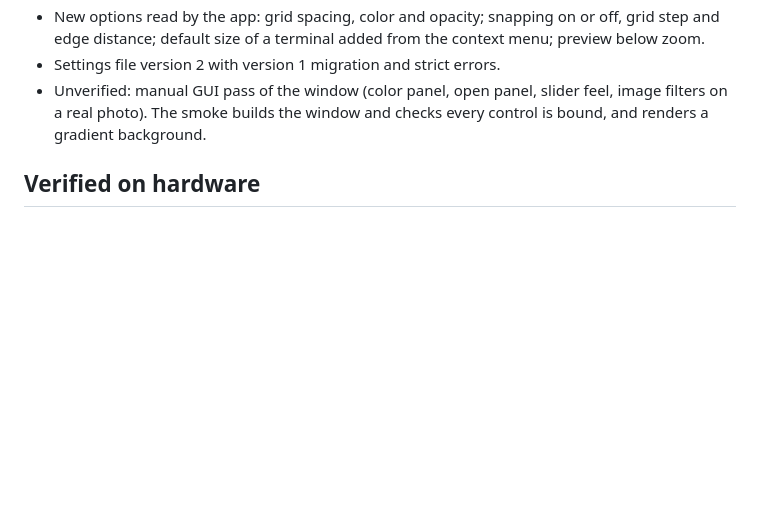
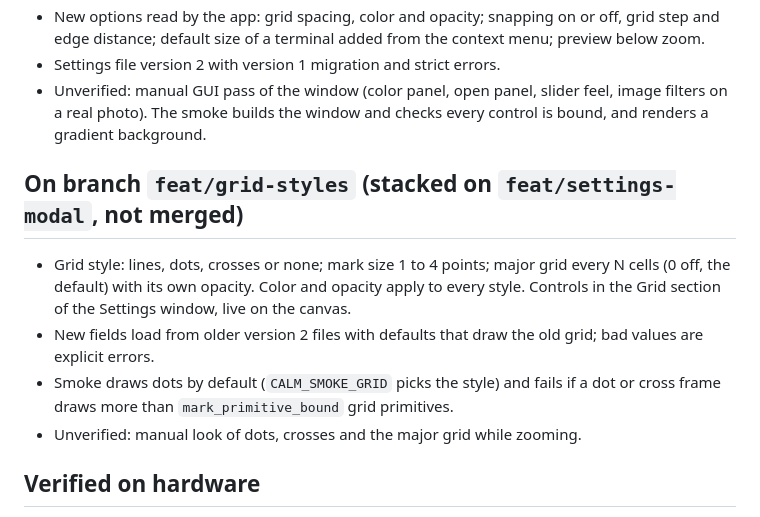
Before and after one commit to kolezka/CALM, a Markdown page: .ai/status.md, the part around the change. Drawn GitHub-style; blank space fills up the shorter version.

```diff
--- a/.ai/status.md
+++ b/.ai/status.md
@@ -41,6 +41,17 @@ Last updated: 2026-10-31. `main` at the repo-intel config commit after the `.ai/
   filters on a real photo). The smoke builds the window and checks every control is
   bound, and renders a gradient background.
 
+## On branch `feat/grid-styles` (stacked on `feat/settings-modal`, not merged)
+
+- Grid style: lines, dots, crosses or none; mark size 1 to 4 points; major grid every N
+  cells (0 off, the default) with its own opacity. Color and opacity apply to every
+  style. Controls in the Grid section of the Settings window, live on the canvas.
+- New fields load from older version 2 files with defaults that draw the old grid; bad
+  values are explicit errors.
+- Smoke draws dots by default (`CALM_SMOKE_GRID` picks the style) and fails if a dot or
+  cross frame draws more than `mark_primitive_bound` grid primitives.
+- Unverified: manual look of dots, crosses and the major grid while zooming.
+
 ## Verified on hardware
 
 macOS 27.0.1, Apple M4 Pro: smoke passes; two terminals render in zoom views at zoom 1.5;
```
Also changed, not shown: .ai/decisions.md (+10 -0 lines), CLAUDE.md (+3 -1 lines).
